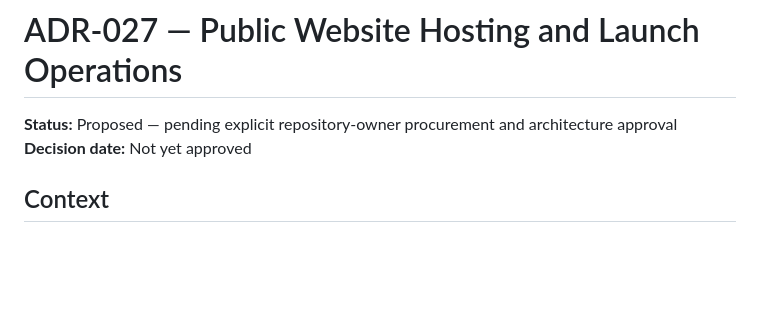
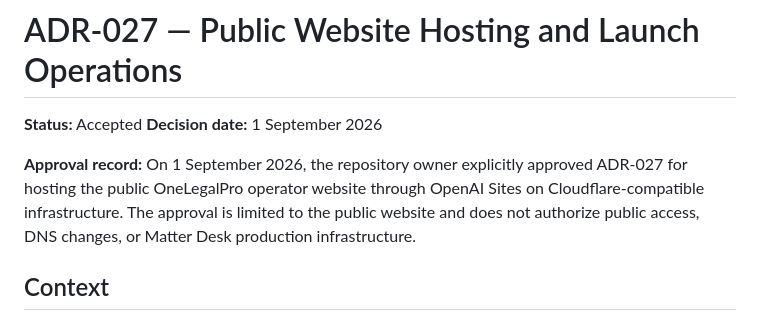
Before and after one commit to onelegalprohq/onelegalpro, a Markdown page: docs/adr/ADR-027-Public-Website-Hosting-and-Launch-Operations.md, the part around the change. GitHub-like rendering; blank space fills up the shorter version.

Commit message:
docs(architecture): accept website hosting decision

```diff
--- a/docs/adr/ADR-027-Public-Website-Hosting-and-Launch-Operations.md
+++ b/docs/adr/ADR-027-Public-Website-Hosting-and-Launch-Operations.md
@@ -1,7 +1,13 @@
 # ADR-027 — Public Website Hosting and Launch Operations
 
-**Status:** Proposed — pending explicit repository-owner procurement and architecture approval
-**Decision date:** Not yet approved
+**Status:** Accepted
+**Decision date:** 1 September 2026
+
+**Approval record:** On 1 September 2026, the repository owner explicitly
+approved ADR-027 for hosting the public OneLegalPro operator website through
+OpenAI Sites on Cloudflare-compatible infrastructure. The approval is limited
+to the public website and does not authorize public access, DNS changes, or
+Matter Desk production infrastructure.
 
 ## Context
 
```
